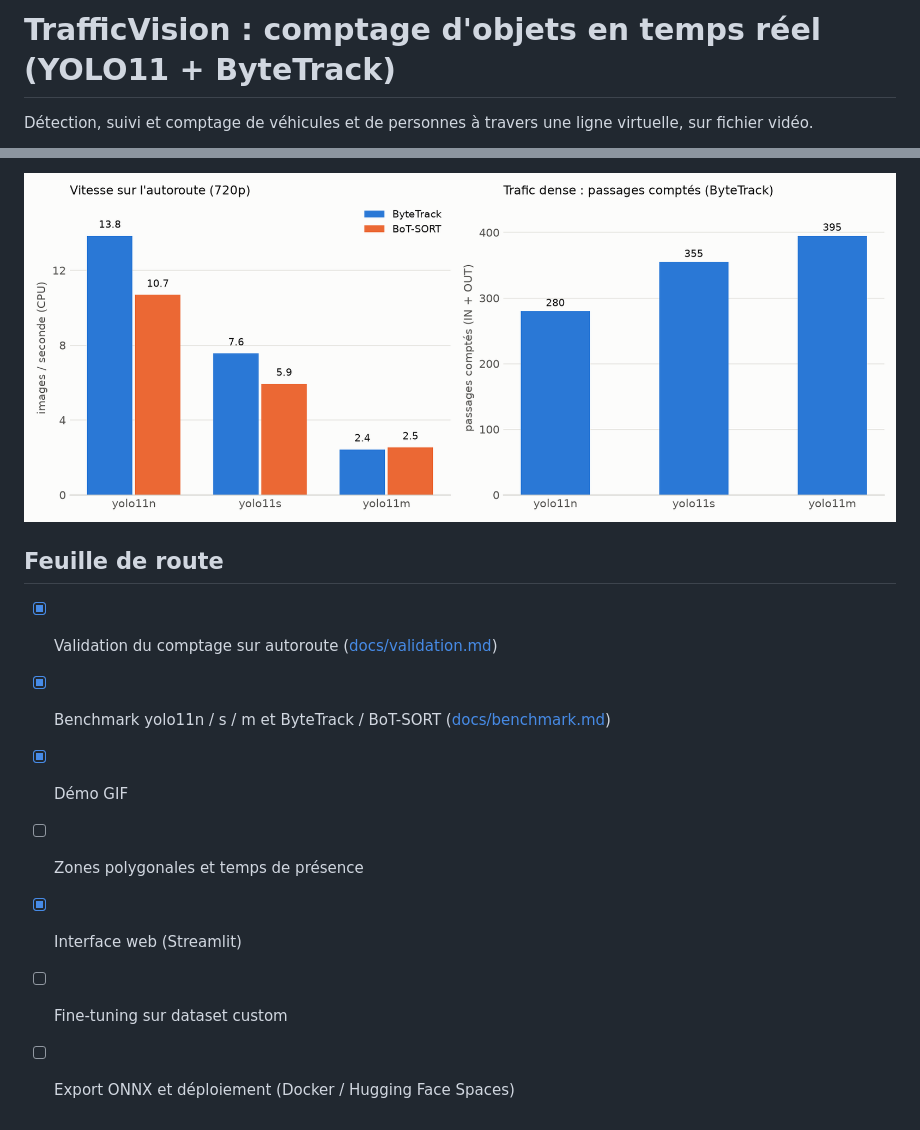
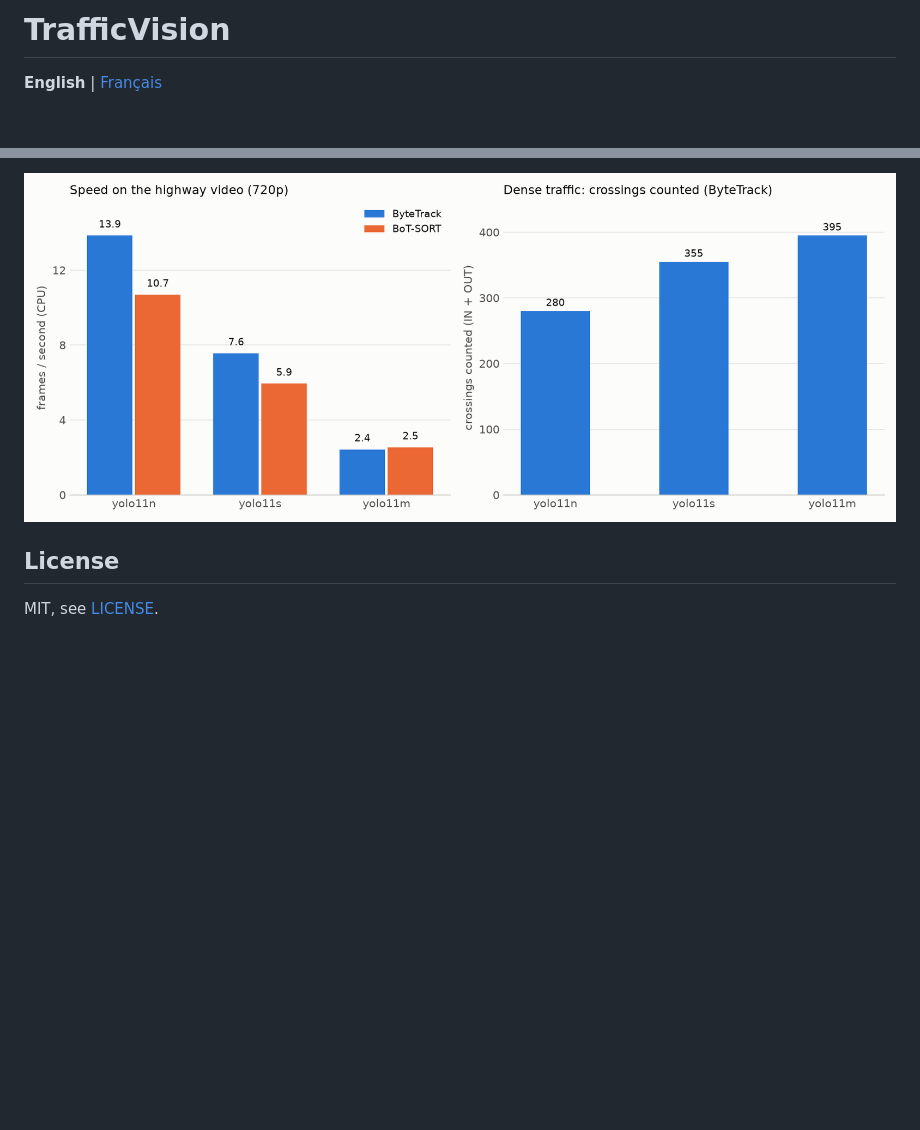
Before and after one commit to aminehemmaz/TrafficVision, a Markdown page: README.md, 2 parts joined by grey strips. Rendered like a GitHub page; pictures changed too: docs/benchmark.png; blank space fills up the shorter version.

Commit message:
Translate project to English and add French README

```diff
--- a/README.md
+++ b/README.md
@@ -1,4 +1,4 @@
-# TrafficVision : comptage d'objets en temps réel (YOLO11 + ByteTrack)
+# TrafficVision
 
-Détection, suivi et comptage de véhicules et de personnes à travers une ligne virtuelle, sur fichier vidéo.
+**English** | [Français](README.fr.md)
 
@@ -76,11 +80,5 @@ de 280 à 395 selon la taille du modèle (pas de vérité terrain). Détails et
 
 ![Benchmark](docs/benchmark.png)
 
-## Feuille de route
-- [x] Validation du comptage sur autoroute ([docs/validation.md](docs/validation.md))
-- [x] Benchmark yolo11n / s / m et ByteTrack / BoT-SORT ([docs/benchmark.md](docs/benchmark.md))
-- [x] Démo GIF
-- [ ] Zones polygonales et temps de présence
-- [x] Interface web (Streamlit)
-- [ ] Fine-tuning sur dataset custom
-- [ ] Export ONNX et déploiement (Docker / Hugging Face Spaces)
+## License
+MIT, see [LICENSE](LICENSE).
```
Also changed, not shown: other parts of README.md (+45 -41 lines), README.fr.md (added, +84 -0 lines), docs/benchmark.md (+43 -40 lines), docs/fr/benchmark.md (added, +54 -0 lines), docs/fr/validation.md (added, +44 -0 lines), docs/validation.md (+34 -32 lines), docs/benchmark.fr.png (added), 6 other files.
